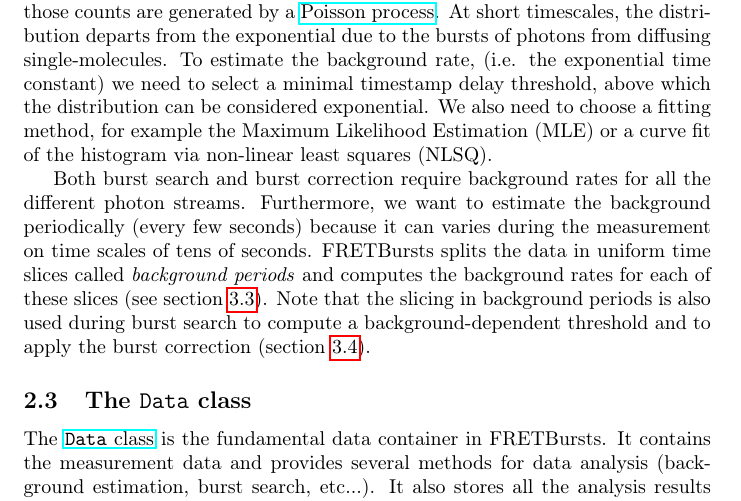
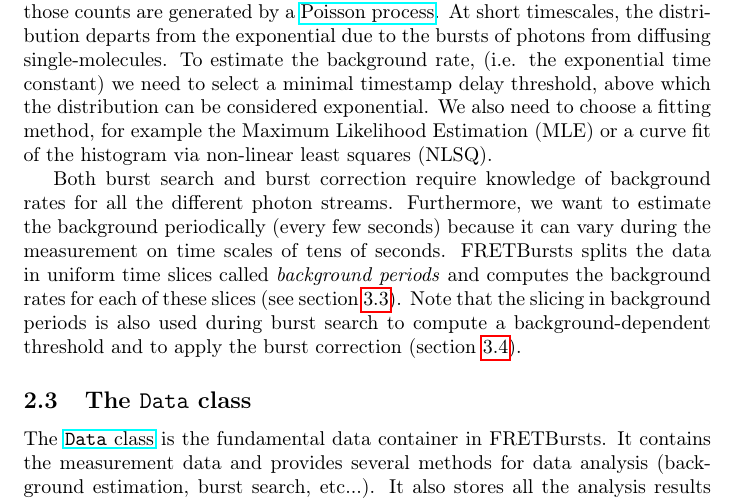
Before and after one commit to tritemio/fretbursts_paper, a LaTeX paper (main.tex, which reads Concepts.tex): part of page 5 of 17, cut so that both start at the same text. Compiled offline with pdfLaTeX.

Commit message:
edited Concepts.tex

```diff
--- a/Concepts.tex
+++ b/Concepts.tex
@@ -79,9 +79,9 @@ timestamp delay threshold, above which the distribution can be considered expone
 Likelihood Estimation (MLE) or a curve fit of the histogram via non-linear
 least squares (NLSQ).
 
-Both burst search and burst correction require background rates for all the
+Both burst search and burst correction require knowledge of background rates for all the
 different photon streams. Furthermore, we want to estimate the background
-periodically (every few seconds) because it can varies during the measurement on
+periodically (every few seconds) because it can vary during the measurement on
 time scales of tens of seconds. FRETBursts splits the data in uniform time
 slices called \textit{background periods} and computes the background rates for
 each of these slices (see section~\ref{sec:bg_calc}). Note that the slicing
```
